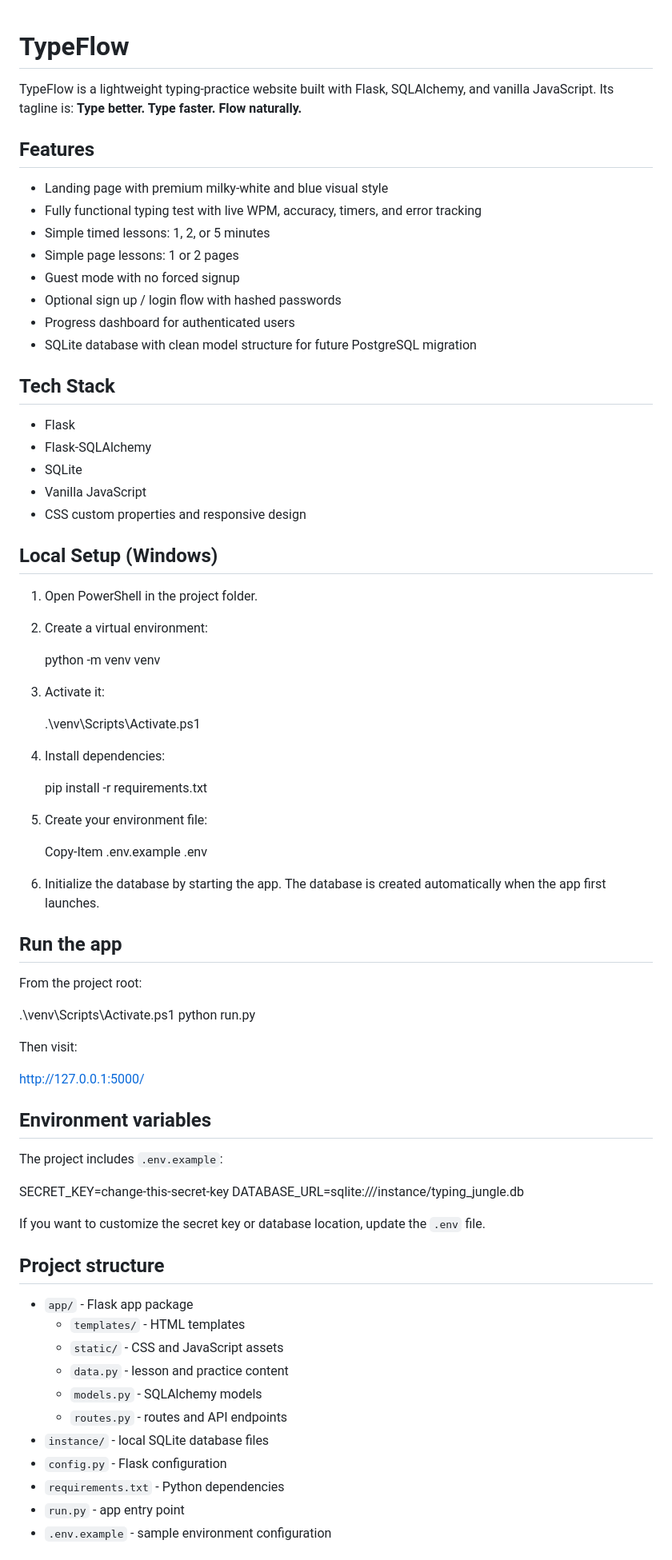
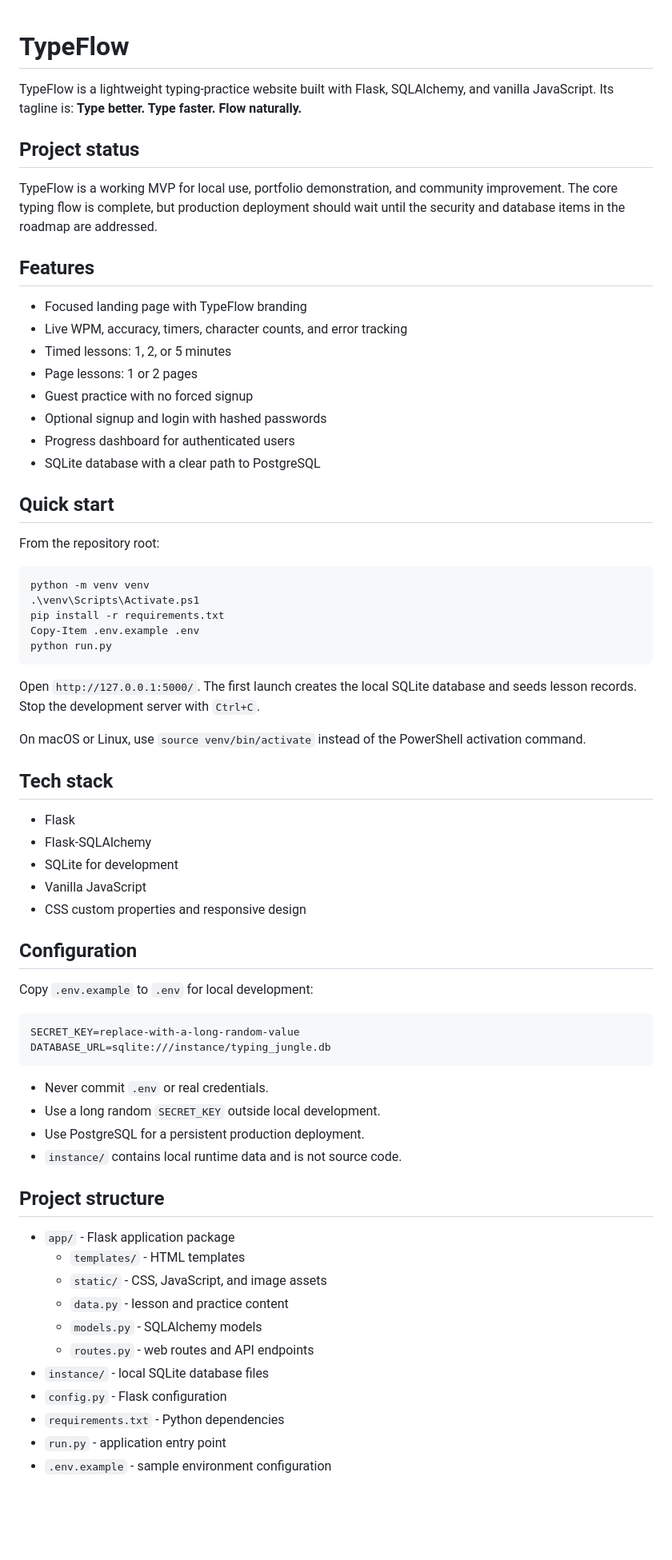
Before and after one commit to nitinsmali/typeflow, a Markdown page: README.md, the part around one of its changes. Shown at 80% size. Rendered like a GitHub page; blank space fills up the shorter version.

````diff
--- a/README.md
+++ b/README.md
@@ -2,77 +2,70 @@
 
 TypeFlow is a lightweight typing-practice website built with Flask, SQLAlchemy, and vanilla JavaScript. Its tagline is: **Type better. Type faster. Flow naturally.**
 
+## Project status
+
+TypeFlow is a working MVP for local use, portfolio demonstration, and community improvement. The core typing flow is complete, but production deployment should wait until the security and database items in the roadmap are addressed.
+
 ## Features
 
-- Landing page with premium milky-white and blue visual style
-- Fully functional typing test with live WPM, accuracy, timers, and error tracking
-- Simple timed lessons: 1, 2, or 5 minutes
-- Simple page lessons: 1 or 2 pages
-- Guest mode with no forced signup
-- Optional sign up / login flow with hashed passwords
+- Focused landing page with TypeFlow branding
+- Live WPM, accuracy, timers, character counts, and error tracking
+- Timed lessons: 1, 2, or 5 minutes
+- Page lessons: 1 or 2 pages
+- Guest practice with no forced signup
+- Optional signup and login with hashed passwords
 - Progress dashboard for authenticated users
-- SQLite database with clean model structure for future PostgreSQL migration
+- SQLite database with a clear path to PostgreSQL
 
-## Tech Stack
+## Quick start
+
+From the repository root:
+
+```powershell
+python -m venv venv
+.\venv\Scripts\Activate.ps1
+pip install -r requirements.txt
+Copy-Item .env.example .env
+python run.py
+```
+
+Open `http://127.0.0.1:5000/`. The first launch creates the local SQLite database and seeds lesson records. Stop the development server with `Ctrl+C`.
+
+On macOS or Linux, use `source venv/bin/activate` instead of the PowerShell activation command.
+
+## Tech stack
 
 - Flask
 - Flask-SQLAlchemy
-- SQLite
+- SQLite for development
 - Vanilla JavaScript
 - CSS custom properties and responsive design
 
-## Local Setup (Windows)
+## Configuration
 
-1. Open PowerShell in the project folder.
-2. Create a virtual environment:
+Copy `.env.example` to `.env` for local development:
 
-   python -m venv venv
+```dotenv
+SECRET_KEY=replace-with-a-long-random-value
+DATABASE_URL=sqlite:///instance/typing_jungle.db
+```
 
-3. Activate it:
-
-   .\venv\Scripts\Activate.ps1
-
-4. Install dependencies:
-
-   pip install -r requirements.txt
-
-5. Create your environment file:
-
-   Copy-Item .env.example .env
-
-6. Initialize the database by starting the app. The database is created automatically when the app first launches.
-
-## Run the app
-
-From the project root:
-
-   .\venv\Scripts\Activate.ps1
-   python run.py
-
-Then visit:
-
-   http://127.0.0.1:5000/
-
-## Environment variables
-
-The project includes `.env.example`:
-
-   SECRET_KEY=change-this-secret-key
-   DATABASE_URL=sqlite:///instance/typing_jungle.db
-
-If you want to customize the secret key or database location, update the `.env` file.
+- Never commit `.env` or real credentials.
+- Use a long random `SECRET_KEY` outside local development.
+- Use PostgreSQL for a persistent production deployment.
+- `instance/` contains local runtime data and is not source code.
 
 ## Project structure
 
-- `app/` - Flask app package
+- `app/` - Flask application package
   - `templates/` - HTML templates
-  - `static/` - CSS and JavaScript assets
+  - `static/` - CSS, JavaScript, and image assets
   - `data.py` - lesson and practice content
   - `models.py` - SQLAlchemy models
-  - `routes.py` - routes and API endpoints
+  - `routes.py` - web routes and API endpoints
 - `instance/` - local SQLite database files
 - `config.py` - Flask configuration
 - `requirements.txt` - Python dependencies
-- `run.py` - app entry point
+- `run.py` - application entry point
 - `.env.example` - sample environment configuration
 
````
Also changed, not shown: other parts of README.md (+69 -14 lines).
